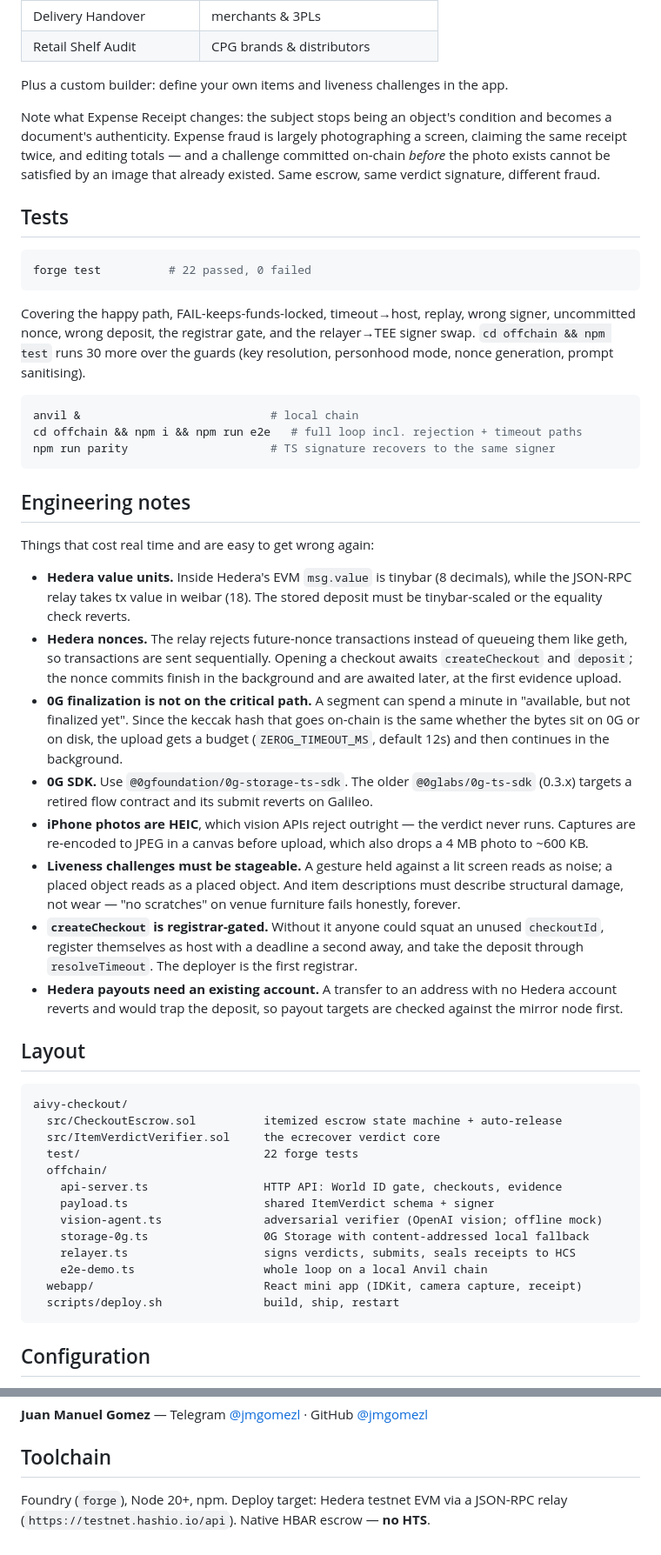
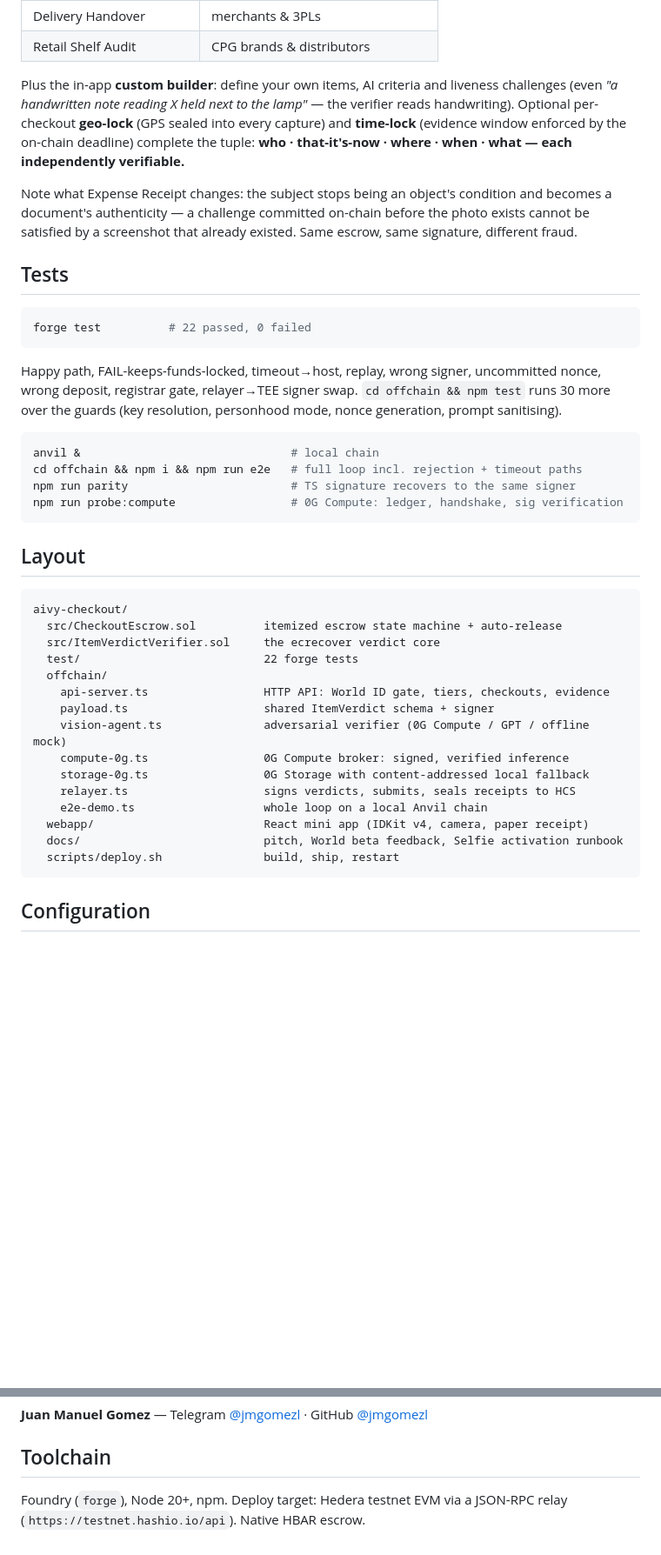
Before and after one commit to jmgomezl/aivy-checkout, a Markdown page: README.md, 2 parts joined by grey strips. Shown at 87% size. Rendered like a GitHub page; blank space fills up the shorter version.

````diff
--- a/README.md
+++ b/README.md
@@ -154,13 +264,16 @@ handover.
 | Delivery Handover | merchants & 3PLs |
 | Retail Shelf Audit | CPG brands & distributors |
 
-Plus a custom builder: define your own items and liveness challenges in the app.
+Plus the in-app **custom builder**: define your own items, AI criteria and liveness
+challenges (even *"a handwritten note reading X held next to the lamp"* — the verifier
+reads handwriting). Optional per-checkout **geo-lock** (GPS sealed into every capture)
+and **time-lock** (evidence window enforced by the on-chain deadline) complete the
+tuple: **who · that-it's-now · where · when · what — each independently verifiable.**
 
 Note what Expense Receipt changes: the subject stops being an object's condition and
-becomes a document's authenticity. Expense fraud is largely photographing a screen,
-claiming the same receipt twice, and editing totals — and a challenge committed
-on-chain *before* the photo exists cannot be satisfied by an image that already
-existed. Same escrow, same verdict signature, different fraud.
+becomes a document's authenticity — a challenge committed on-chain before the photo
+exists cannot be satisfied by a screenshot that already existed. Same escrow, same
+signature, different fraud.
 
 ## Tests
 
@@ -168,47 +281,17 @@ existed. Same escrow, same verdict signature, different fraud.
 forge test          # 22 passed, 0 failed
 ```
 
-Covering the happy path, FAIL-keeps-funds-locked, timeout→host, replay, wrong signer,
-uncommitted nonce, wrong deposit, the registrar gate, and the relayer→TEE signer swap.
-`cd offchain && npm test` runs 30 more over the guards (key resolution, personhood
-mode, nonce generation, prompt sanitising).
+Happy path, FAIL-keeps-funds-locked, timeout→host, replay, wrong signer, uncommitted
+nonce, wrong deposit, registrar gate, relayer→TEE signer swap. `cd offchain && npm
+test` runs 30 more over the guards (key resolution, personhood mode, nonce generation,
+prompt sanitising).
 
 ```bash
-anvil &                            # local chain
+anvil &                               # local chain
 cd offchain && npm i && npm run e2e   # full loop incl. rejection + timeout paths
-npm run parity                     # TS signature recovers to the same signer
+npm run parity                        # TS signature recovers to the same signer
+npm run probe:compute                 # 0G Compute: ledger, handshake, sig verification
 ```
-
-## Engineering notes
-
-Things that cost real time and are easy to get wrong again:
-
-- **Hedera value units.** Inside Hedera's EVM `msg.value` is tinybar (8 decimals),
-  while the JSON-RPC relay takes tx value in weibar (18). The stored deposit must be
-  tinybar-scaled or the equality check reverts.
-- **Hedera nonces.** The relay rejects future-nonce transactions instead of queueing
-  them like geth, so transactions are sent sequentially. Opening a checkout awaits
-  `createCheckout` and `deposit`; the nonce commits finish in the background and are
-  awaited later, at the first evidence upload.
-- **0G finalization is not on the critical path.** A segment can spend a minute in
-  "available, but not finalized yet". Since the keccak hash that goes on-chain is the
-  same whether the bytes sit on 0G or on disk, the upload gets a budget
-  (`ZEROG_TIMEOUT_MS`, default 12s) and then continues in the background.
-- **0G SDK.** Use `@0gfoundation/0g-storage-ts-sdk`. The older `@0glabs/0g-ts-sdk`
-  (0.3.x) targets a retired flow contract and its submit reverts on Galileo.
-- **iPhone photos are HEIC**, which vision APIs reject outright — the verdict never
-  runs. Captures are re-encoded to JPEG in a canvas before upload, which also drops a
-  4 MB photo to ~600 KB.
-- **Liveness challenges must be stageable.** A gesture held against a lit screen reads
-  as noise; a placed object reads as a placed object. And item descriptions must
-  describe structural damage, not wear — "no scratches" on venue furniture fails
-  honestly, forever.
-- **`createCheckout` is registrar-gated.** Without it anyone could squat an unused
-  `checkoutId`, register themselves as host with a deadline a second away, and take the
-  deposit through `resolveTimeout`. The deployer is the first registrar.
-- **Hedera payouts need an existing account.** A transfer to an address with no Hedera
-  account reverts and would trap the deposit, so payout targets are checked against
-  the mirror node first.
 
 ## Layout
 
@@ -218,13 +301,15 @@ aivy-checkout/
   src/ItemVerdictVerifier.sol     the ecrecover verdict core
   test/                           22 forge tests
   offchain/
-    api-server.ts                 HTTP API: World ID gate, checkouts, evidence
+    api-server.ts                 HTTP API: World ID gate, tiers, checkouts, evidence
     payload.ts                    shared ItemVerdict schema + signer
-    vision-agent.ts               adversarial verifier (OpenAI vision; offline mock)
+    vision-agent.ts               adversarial verifier (0G Compute / GPT / offline mock)
+    compute-0g.ts                 0G Compute broker: signed, verified inference
     storage-0g.ts                 0G Storage with content-addressed local fallback
     relayer.ts                    signs verdicts, submits, seals receipts to HCS
     e2e-demo.ts                   whole loop on a local Anvil chain
-  webapp/                         React mini app (IDKit, camera capture, receipt)
+  webapp/                         React mini app (IDKit v4, camera, paper receipt)
+  docs/                           pitch, World beta feedback, Selfie activation runbook
   scripts/deploy.sh               build, ship, restart
 ```
 
@@ -252,4 +337,4 @@ MIT — see [LICENSE](LICENSE).
 ## Toolchain
 
 Foundry (`forge`), Node 20+, npm. Deploy target: Hedera testnet EVM via a JSON-RPC
-relay (`https://testnet.hashio.io/api`). Native HBAR escrow — **no HTS**.
+relay (`https://testnet.hashio.io/api`). Native HBAR escrow.
````
Also changed, not shown: other parts of README.md (+206 -96 lines).
